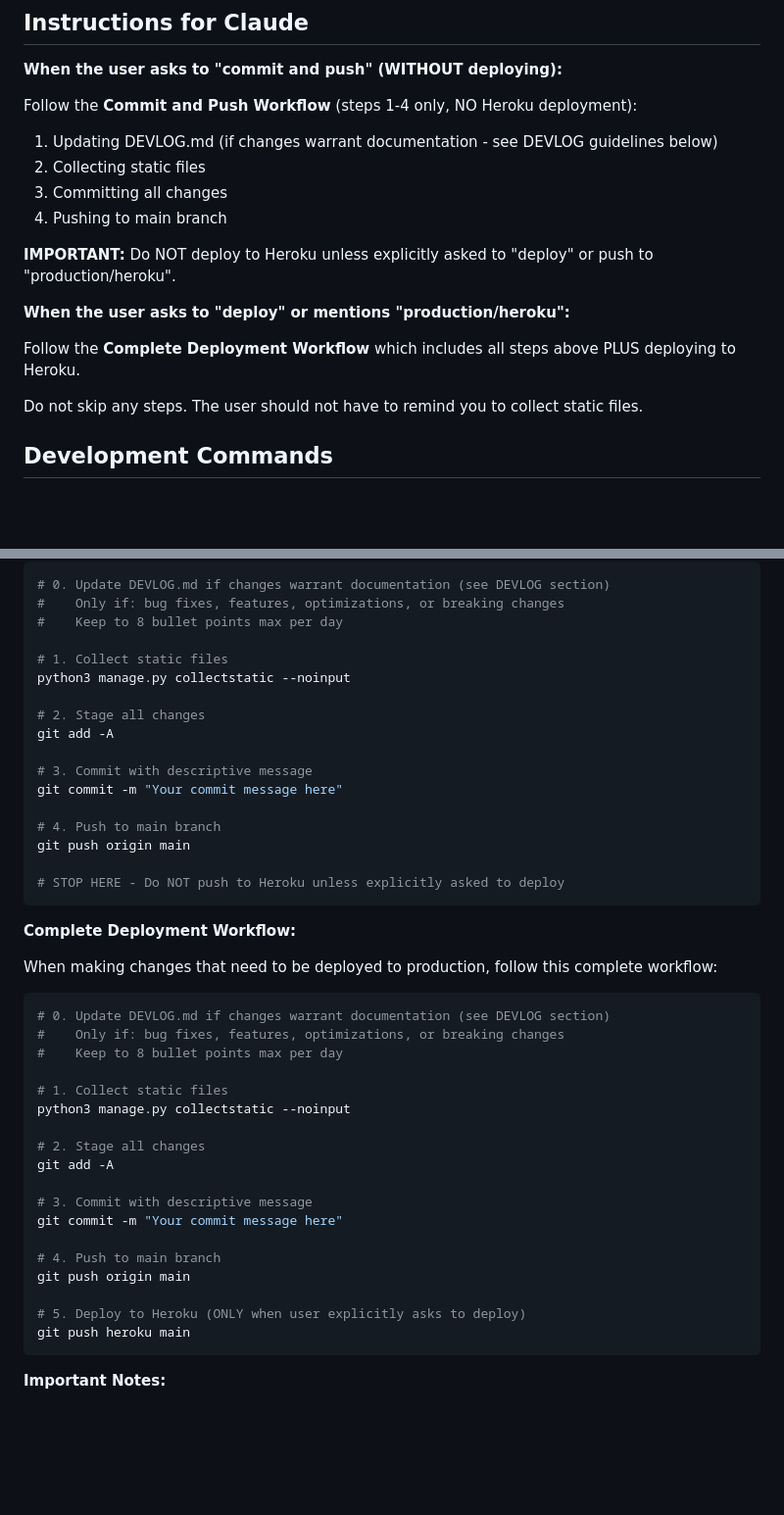
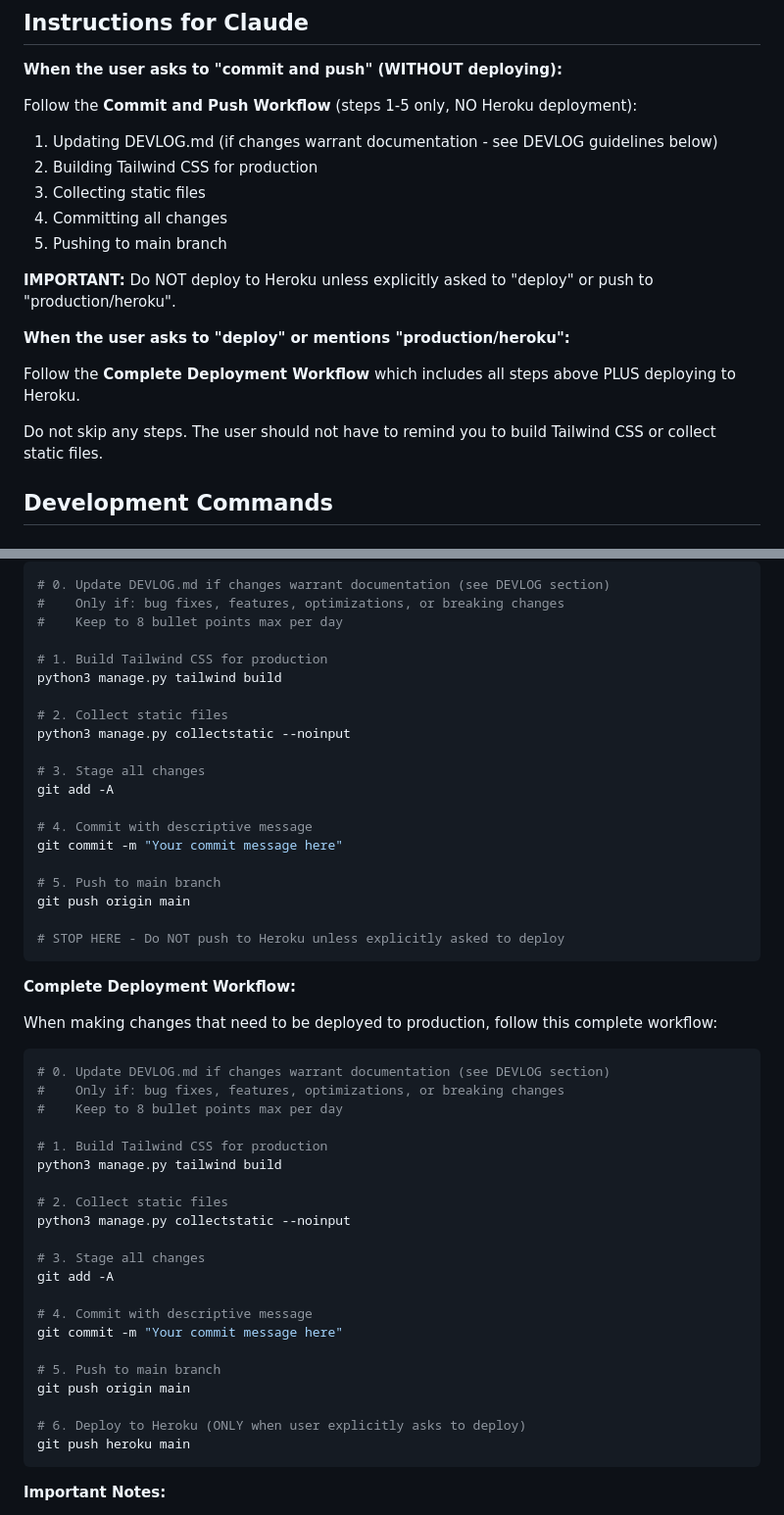
Before and after one commit to chibanaryan/acclaimed_video_games, a Markdown page: CLAUDE.md, 2 parts joined by grey strips. Shown at 98% size. Drawn GitHub-style; blank space fills up the shorter version.

Commit message:
Update deployment workflow to include Tailwind CSS build step
Added python3 manage.py tailwind build as step 1 in both workflows
to ensure production CSS is always built before deployment. This
prevents styling discrepancies between local and production.

Updated step numbers and instructions accordingly.

🤖 Generated with [Claude Code](https://claude.com/claude-code)

Co-Authored-By: Claude <noreply@anthropic.com>

````diff
--- a/CLAUDE.md
+++ b/CLAUDE.md
@@ -10,11 +10,12 @@ Acclaimed Games is a video game ranking and aggregation website that combines da
 
 **When the user asks to "commit and push" (WITHOUT deploying):**
 
-Follow the **Commit and Push Workflow** (steps 1-4 only, NO Heroku deployment):
+Follow the **Commit and Push Workflow** (steps 1-5 only, NO Heroku deployment):
 1. Updating DEVLOG.md (if changes warrant documentation - see DEVLOG guidelines below)
-2. Collecting static files
-3. Committing all changes
-4. Pushing to main branch
+2. Building Tailwind CSS for production
+3. Collecting static files
+4. Committing all changes
+5. Pushing to main branch
 
 **IMPORTANT:** Do NOT deploy to Heroku unless explicitly asked to "deploy" or push to "production/heroku".
 
@@ -22,7 +23,7 @@ Follow the **Commit and Push Workflow** (steps 1-4 only, NO Heroku deployment):
 
 Follow the **Complete Deployment Workflow** which includes all steps above PLUS deploying to Heroku.
 
-Do not skip any steps. The user should not have to remind you to collect static files.
+Do not skip any steps. The user should not have to remind you to build Tailwind CSS or collect static files.
 
 ## Development Commands
 
@@ -136,16 +137,19 @@ Use this when you want to save changes to the repository WITHOUT deploying to pr
 #    Only if: bug fixes, features, optimizations, or breaking changes
 #    Keep to 8 bullet points max per day
 
-# 1. Collect static files
+# 1. Build Tailwind CSS for production
+python3 manage.py tailwind build
+
+# 2. Collect static files
 python3 manage.py collectstatic --noinput
 
-# 2. Stage all changes
+# 3. Stage all changes
 git add -A
 
-# 3. Commit with descriptive message
+# 4. Commit with descriptive message
 git commit -m "Your commit message here"
 
-# 4. Push to main branch
+# 5. Push to main branch
 git push origin main
 
 # STOP HERE - Do NOT push to Heroku unless explicitly asked to deploy
@@ -160,19 +164,22 @@ When making changes that need to be deployed to production, follow this complete
 #    Only if: bug fixes, features, optimizations, or breaking changes
 #    Keep to 8 bullet points max per day
 
-# 1. Collect static files
+# 1. Build Tailwind CSS for production
+python3 manage.py tailwind build
+
+# 2. Collect static files
 python3 manage.py collectstatic --noinput
 
-# 2. Stage all changes
+# 3. Stage all changes
 git add -A
 
-# 3. Commit with descriptive message
+# 4. Commit with descriptive message
 git commit -m "Your commit message here"
 
-# 4. Push to main branch
+# 5. Push to main branch
 git push origin main
 
-# 5. Deploy to Heroku (ONLY when user explicitly asks to deploy)
+# 6. Deploy to Heroku (ONLY when user explicitly asks to deploy)
 git push heroku main
 ```
 
````
